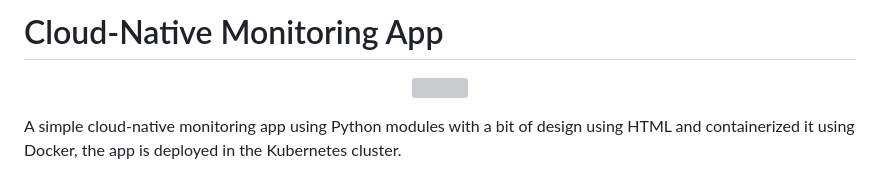
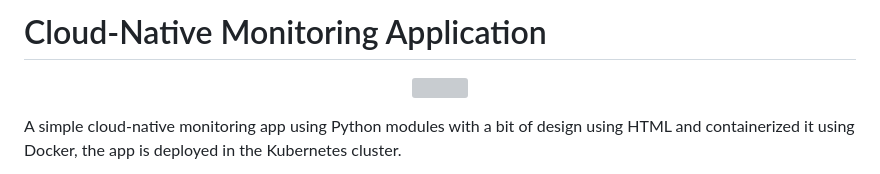
Before and after one commit to Rajdeep1311/cloud-native-monitoring-app, a Markdown page: README.md, the part around the change. Drawn GitHub-style; grey boxes are pictures that could not be loaded.

```diff
--- a/README.md
+++ b/README.md
@@ -1,4 +1,4 @@
-# Cloud-Native Monitoring App
+# Cloud-Native Monitoring Application
 
 <p align="center">
 
```
